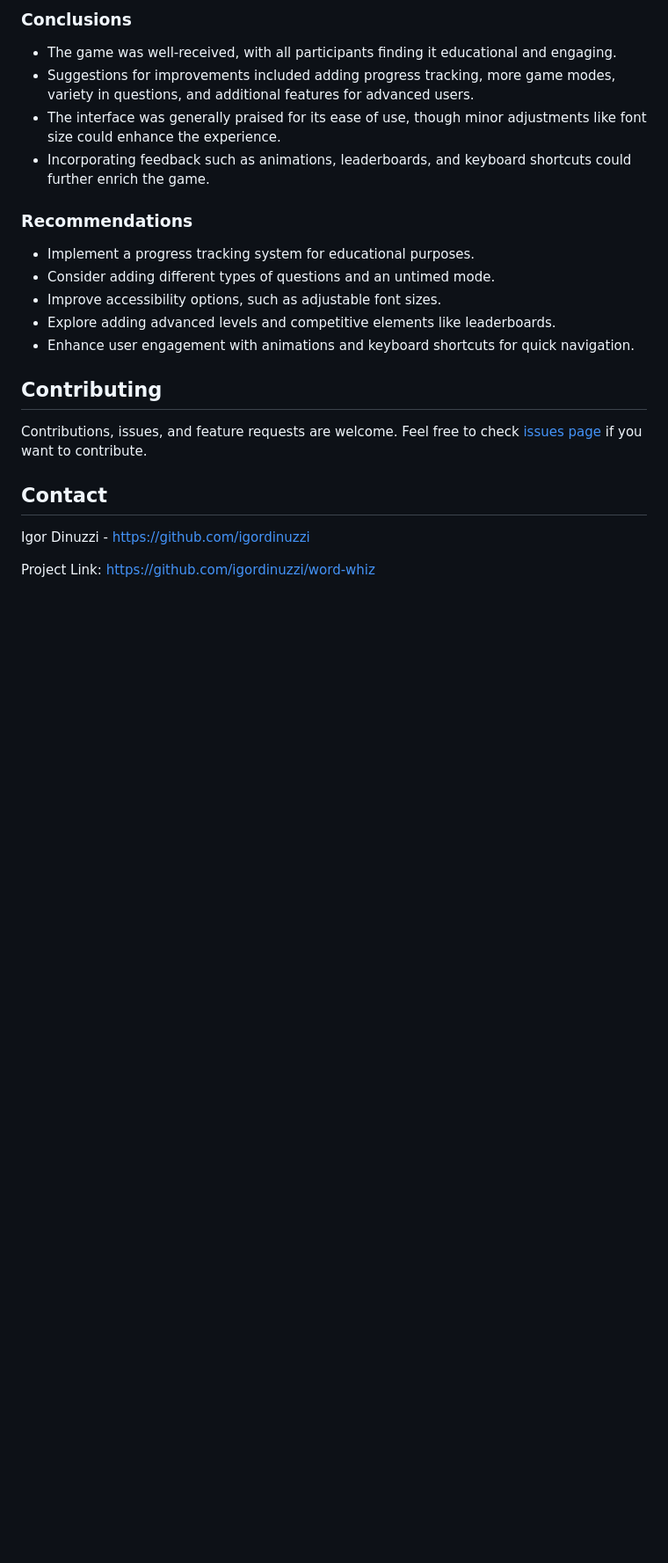
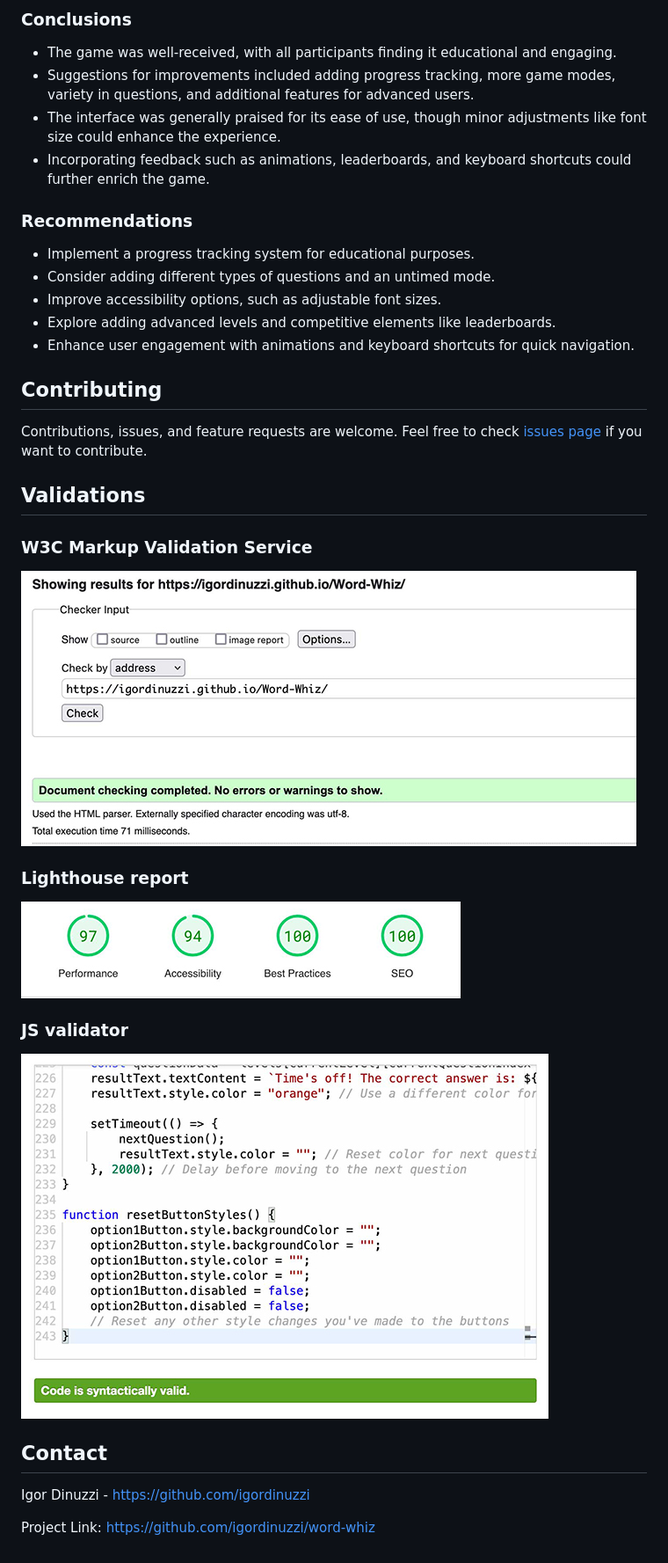
Before and after one commit to igordinuzzi/Word-Whiz, a Markdown page: README.md, the part around one of its changes. Shown at 88% size. Drawn GitHub-style; blank space fills up the shorter version.

Commit message:
Add: images to README

```diff
--- a/README.md
+++ b/README.md
@@ -168,6 +186,16 @@ Usability testing was conducted with five fictitious participants to evaluate th
 ## Contributing
 Contributions, issues, and feature requests are welcome. Feel free to check [issues page](https://github.com/igordinuzzi/Word-Whiz/issues) if you want to contribute.
 
+## Validations
+
+### W3C Markup Validation Service
+![validation1](doc/check/check1.jpg)
+
+### Lighthouse report
+![validation2](doc/check/check2.jpg)
+
+### JS validator
+![validation3](doc/check/check3.jpg)
 
 ## Contact
 Igor Dinuzzi - [https://github.com/igordinuzzi](https://github.com/igordinuzzi)
```
Also changed, not shown: other parts of README.md (+18 -0 lines).
